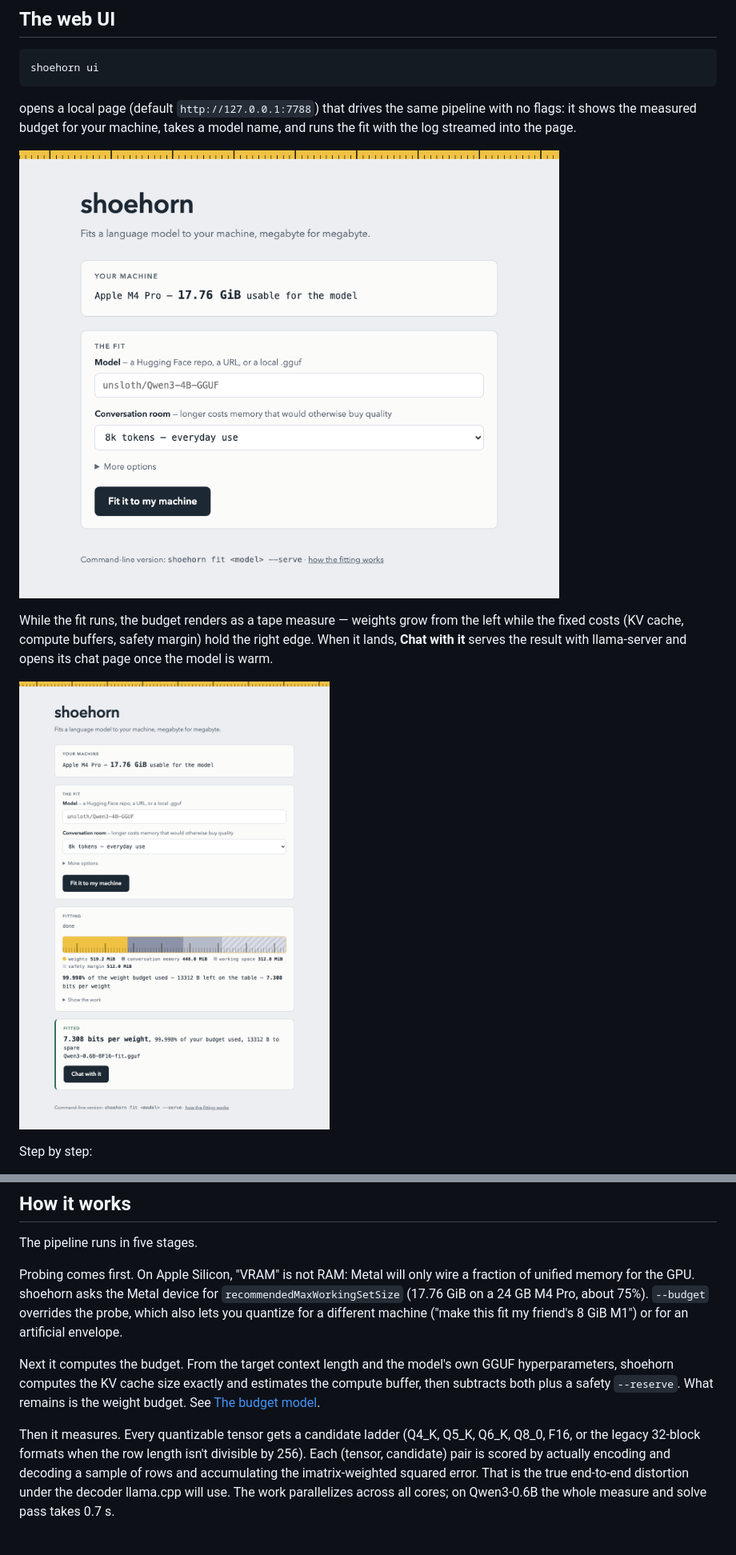
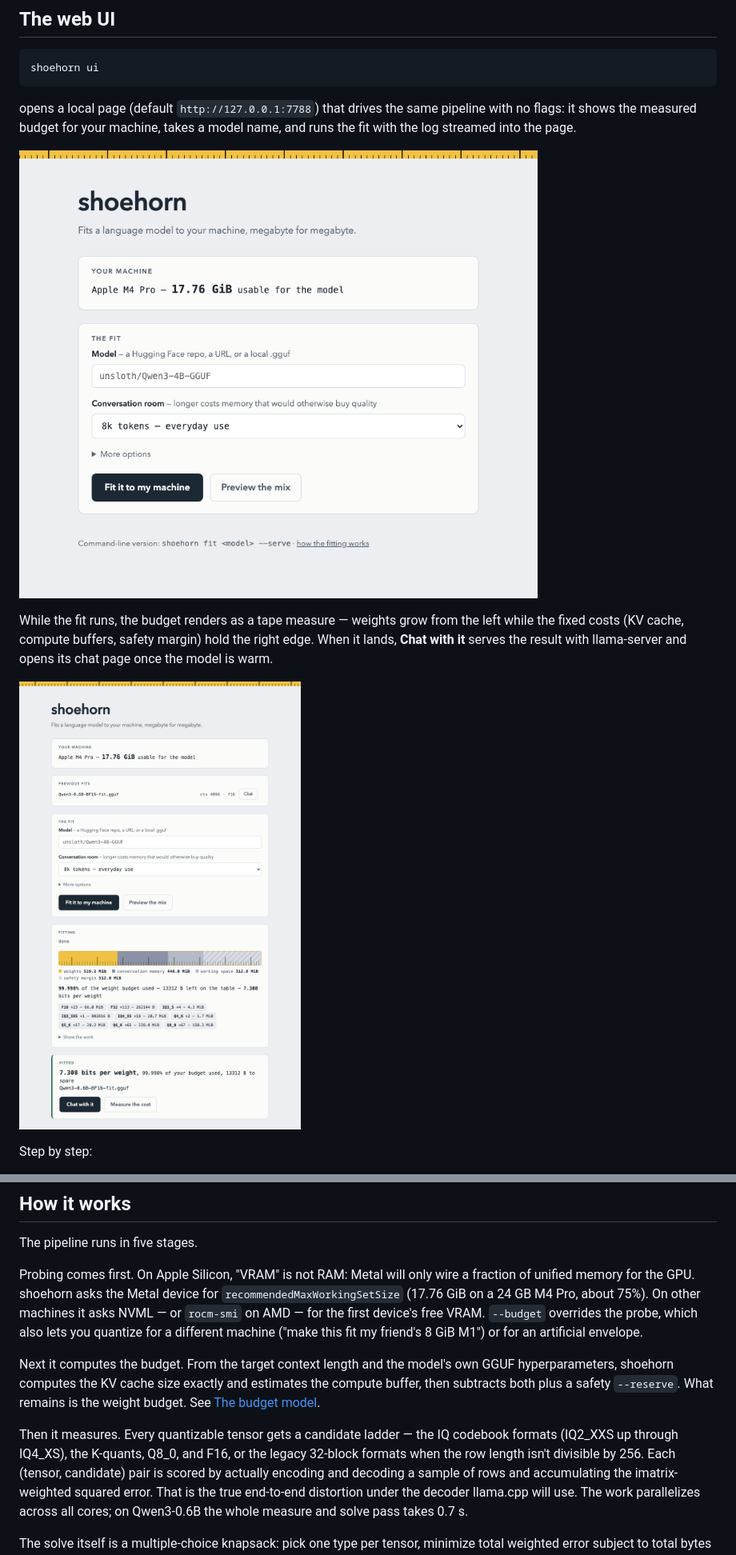
Before and after one commit to notactuallytreyanastasio/shoehorn, a Markdown page: README.md, 2 parts joined by grey strips. Shown at 80% size. GitHub-like rendering; pictures changed too: docs/ui-fitted.png, docs/ui-idle.png.

Commit message:
docs: sweep README for drift — calibrate documented, IQ ladder, non-Apple probes in How-it-works, testing section current, fresh UI screenshots
Co-Authored-By: Claude Fable 5 <noreply@anthropic.com>

```diff
--- a/README.md
+++ b/README.md
@@ -196,18 +196,20 @@ The pipeline runs in five stages.
 
 Probing comes first. On Apple Silicon, "VRAM" is not RAM: Metal will only wire
 a fraction of unified memory for the GPU. shoehorn asks the Metal device for
-`recommendedMaxWorkingSetSize` (17.76 GiB on a 24 GB M4 Pro, about 75%).
-`--budget` overrides the probe, which also lets you quantize for a different
-machine ("make this fit my friend's 8 GiB M1") or for an artificial envelope.
+`recommendedMaxWorkingSetSize` (17.76 GiB on a 24 GB M4 Pro, about 75%). On
+other machines it asks NVML — or `rocm-smi` on AMD — for the first device's
+free VRAM. `--budget` overrides the probe, which also lets you quantize for a
+different machine ("make this fit my friend's 8 GiB M1") or for an
+artificial envelope.
 
 Next it computes the budget. From the target context length and the model's
 own GGUF hyperparameters, shoehorn computes the KV cache size exactly and
 estimates the compute buffer, then subtracts both plus a safety `--reserve`.
 What remains is the weight budget. See [The budget model](#the-budget-model).
 
-Then it measures. Every quantizable tensor gets a candidate ladder (Q4_K,
-Q5_K, Q6_K, Q8_0, F16, or the legacy 32-block formats when the row length
-isn't divisible by 256). Each (tensor, candidate) pair is scored by actually
+Then it measures. Every quantizable tensor gets a candidate ladder — the IQ
+codebook formats (IQ2_XXS up through IQ4_XS), the K-quants, Q8_0, and F16,
+or the legacy 32-block formats when the row length isn't divisible by 256. Each (tensor, candidate) pair is scored by actually
 encoding and decoding a sample of rows and accumulating the imatrix-weighted
 squared error. That is the true end-to-end distortion under the decoder
 llama.cpp will use. The work parallelizes across all cores; on Qwen3-0.6B the
```
Also changed, not shown: other parts of README.md (+20 -9 lines).
